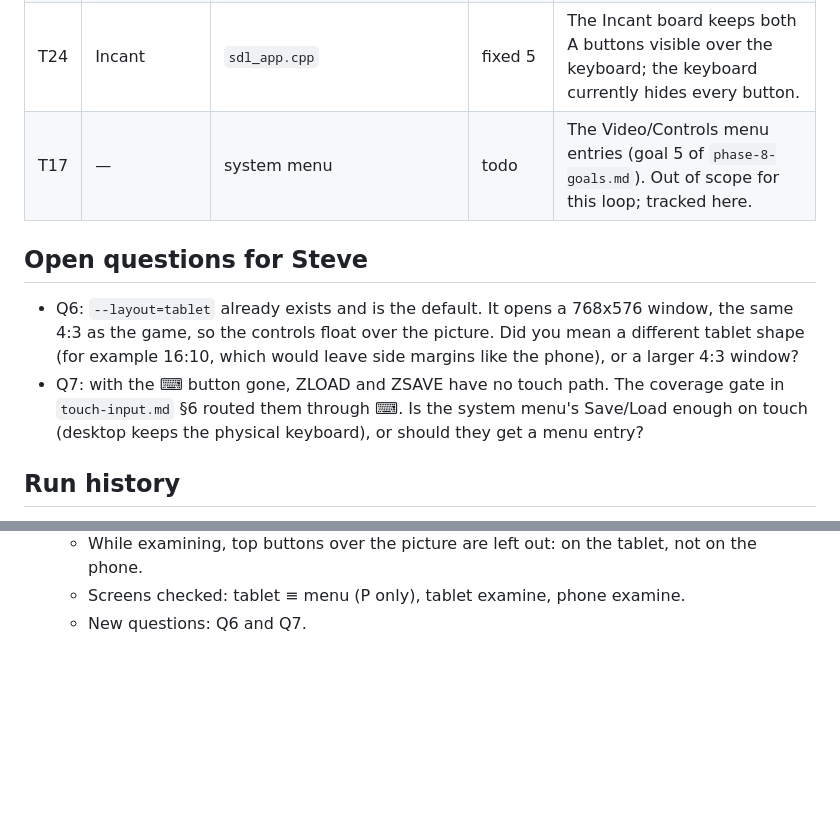
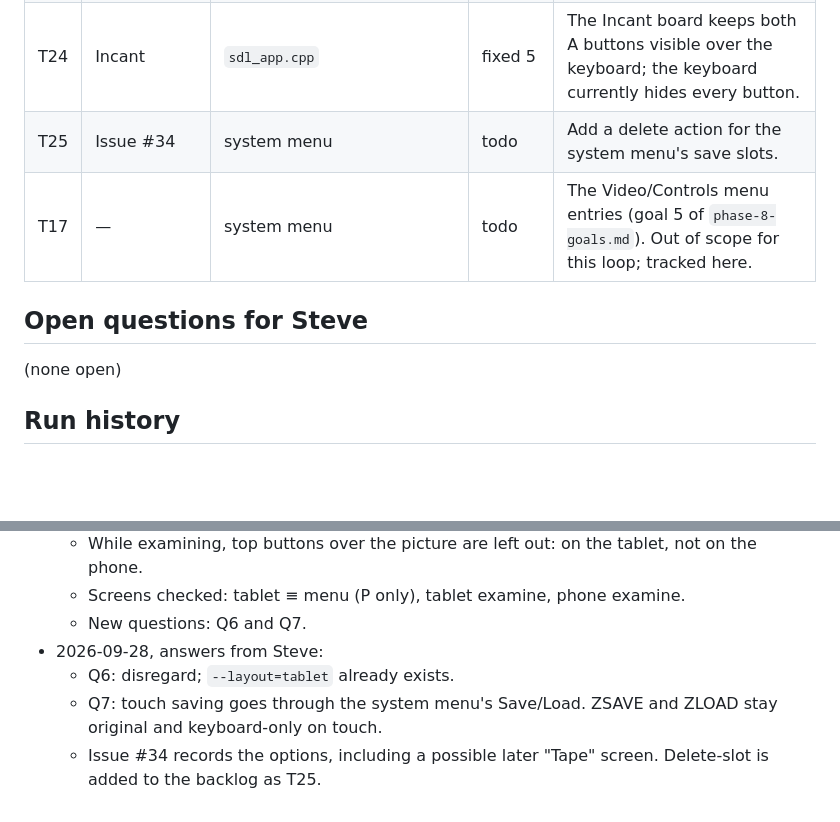
Before and after one commit to SteveLeve/daggorath, a Markdown page: docs/planning/touch-overlay-log.md, 2 parts joined by grey strips. Drawn GitHub-style; blank space fills up the shorter version.

```diff
--- a/docs/planning/touch-overlay-log.md
+++ b/docs/planning/touch-overlay-log.md
@@ -64,18 +64,12 @@ Code paths are in `src/`.
 | T22 | Main (phone) | `layout_phone` | fixed 6 | At 1248x576 the ⇥ ↷ column reaches 11 px into the game, as the Main board's own 170 vs 162 does. Check whether that is wanted or should be scaled down to fit the margin. |
 | T23 | Incant | `sdl_app.cpp` | fixed 5 | The text box and the ⌫ ↵ ✕ SPC labels use SDL's 8 px debug font, which is small next to the keys. |
 | T24 | Incant | `sdl_app.cpp` | fixed 5 | The Incant board keeps both A buttons visible over the keyboard; the keyboard currently hides every button. |
+| T25 | Issue #34 | system menu | todo | Add a delete action for the system menu's save slots. |
 | T17 | — | system menu | todo | The Video/Controls menu entries (goal 5 of `phase-8-goals.md`). Out of scope for this loop; tracked here. |
 
 ## Open questions for Steve
 
-- Q6: `--layout=tablet` already exists and is the default. It opens a 768x576
-  window, the same 4:3 as the game, so the controls float over the picture. Did
-  you mean a different tablet shape (for example 16:10, which would leave side
-  margins like the phone), or a larger 4:3 window?
-- Q7: with the ⌨ button gone, ZLOAD and ZSAVE have no touch path. The coverage
-  gate in `touch-input.md` §6 routed them through ⌨. Is the system menu's
-  Save/Load enough on touch (desktop keeps the physical keyboard), or should
-  they get a menu entry?
+(none open)
 
 ## Run history
 
@@ -162,3 +156,9 @@ Code paths are in `src/`.
     not on the phone.
   - Screens checked: tablet ≡ menu (P only), tablet examine, phone examine.
   - New questions: Q6 and Q7.
+- 2026-09-28, answers from Steve:
+  - Q6: disregard; `--layout=tablet` already exists.
+  - Q7: touch saving goes through the system menu's Save/Load. ZSAVE and ZLOAD
+    stay original and keyboard-only on touch.
+  - Issue #34 records the options, including a possible later "Tape" screen.
+    Delete-slot is added to the backlog as T25.
```
Also changed, not shown: docs/architecture/touch-input.md (+5 -3 lines).
